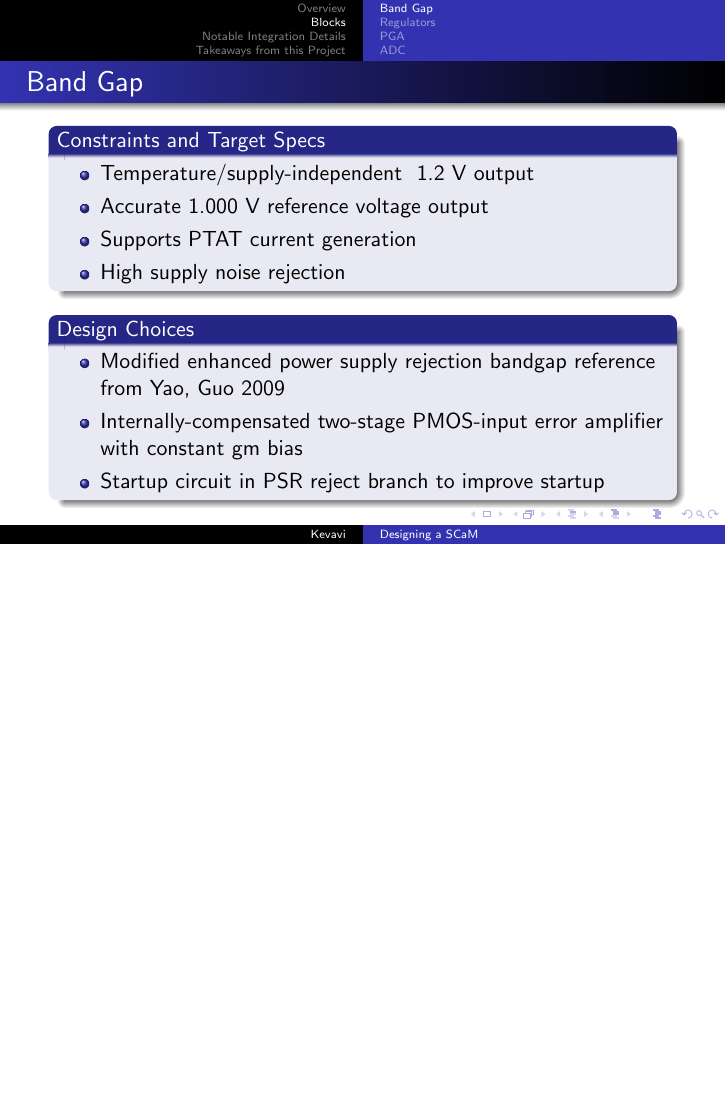
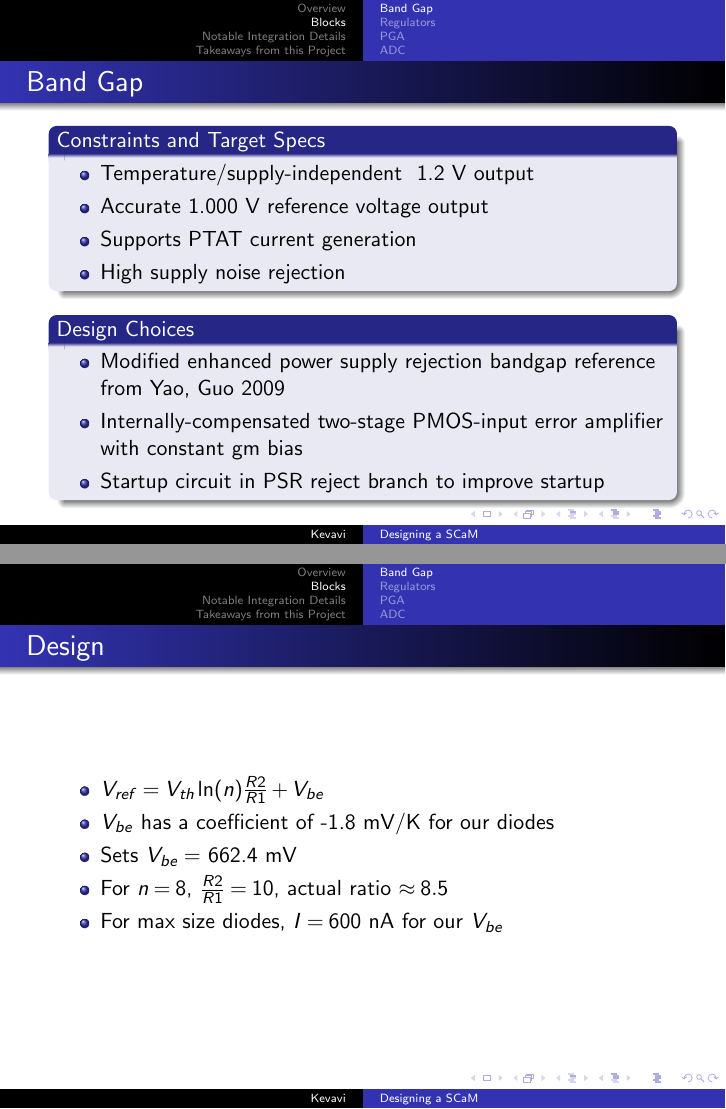
Before and after one commit to aviralpandey/SCaM, LaTeX slides (presentation-3.tex): page 13 of 41 before the commit and pages 13 and 14 of 42 after it, the two joined at a grey line, the shorter picture padded with empty space. Compiled offline with pdfLaTeX.

Commit message:
Add hand calculations for bandgap

```diff
--- a/presentation-3.tex
+++ b/presentation-3.tex
@@ -191,6 +191,16 @@ During our final stages of design, we ran into some major issues that either aro
 \end{block}
 \end{frame}
 %
+\begin{frame}{Design}
+\begin{itemize}
+    \item $V_{ref} = V_{th} \ln(n) \frac{R2}{R1} + V_{be}$
+    \item $V_{be}$ has a coefficient of -1.8 mV/K for our diodes
+    \item Sets $V_{be} = $ 662.4 mV
+    \item For $n = 8$, $\frac{R2}{R1} = 10$, actual ratio $\approx 8.5$
+    \item For max size diodes, $I = 600$ nA for our $V_{be}$
+\end{itemize}
+\end{frame}
+
 \begin{frame}{Schematic}
 \begin{center}
     \input{circuits/bandgap_circuit}
```
